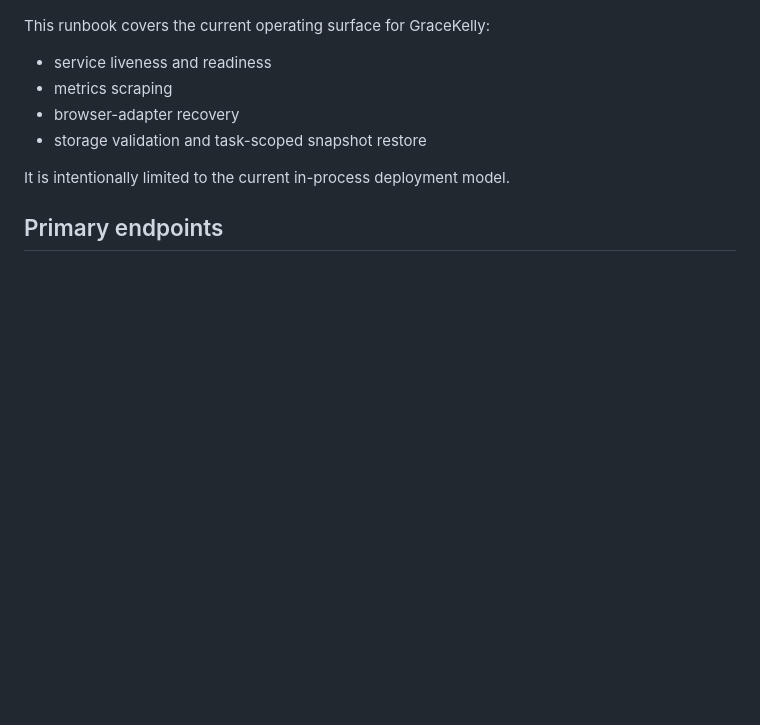
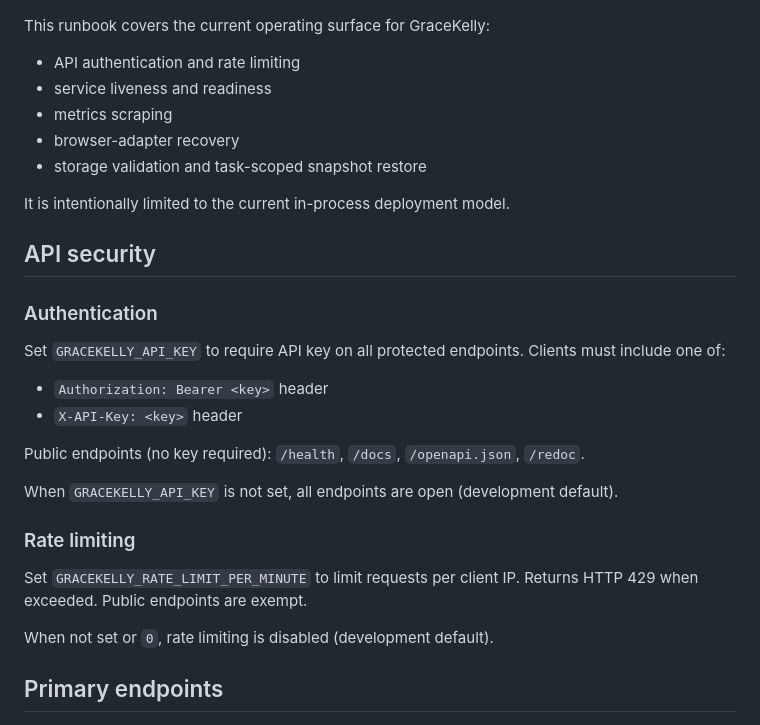
Before and after one commit to brownjuly2003-code/GraceKelly, a Markdown page: docs/operator-runbook.md, the part around one of its changes. Drawn GitHub-style; blank space fills up the shorter version.

```diff
--- a/docs/operator-runbook.md
+++ b/docs/operator-runbook.md
@@ -4,11 +4,30 @@ Last updated: 2026-03-18
 
 This runbook covers the current operating surface for GraceKelly:
+- API authentication and rate limiting
 - service liveness and readiness
 - metrics scraping
 - browser-adapter recovery
 - storage validation and task-scoped snapshot restore
 
 It is intentionally limited to the current in-process deployment model.
+
+## API security
+
+### Authentication
+
+Set `GRACEKELLY_API_KEY` to require API key on all protected endpoints. Clients must include one of:
+- `Authorization: Bearer <key>` header
+- `X-API-Key: <key>` header
+
+Public endpoints (no key required): `/health`, `/docs`, `/openapi.json`, `/redoc`.
+
+When `GRACEKELLY_API_KEY` is not set, all endpoints are open (development default).
+
+### Rate limiting
+
+Set `GRACEKELLY_RATE_LIMIT_PER_MINUTE` to limit requests per client IP. Returns HTTP 429 when exceeded. Public endpoints are exempt.
+
+When not set or `0`, rate limiting is disabled (development default).
 
 ## Primary endpoints
 
```
Also changed, not shown: other parts of docs/operator-runbook.md (+1 -1 lines), docs/implementation-plan.md (+7 -0 lines), docs/phased-roadmap.md (+5 -1 lines).
